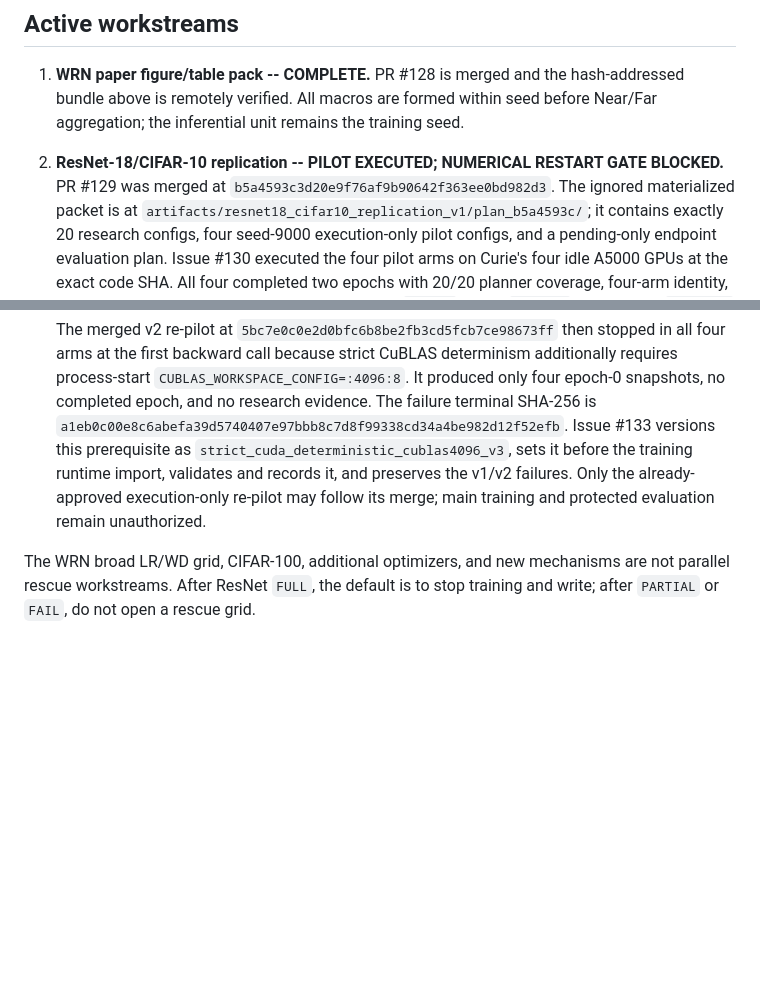
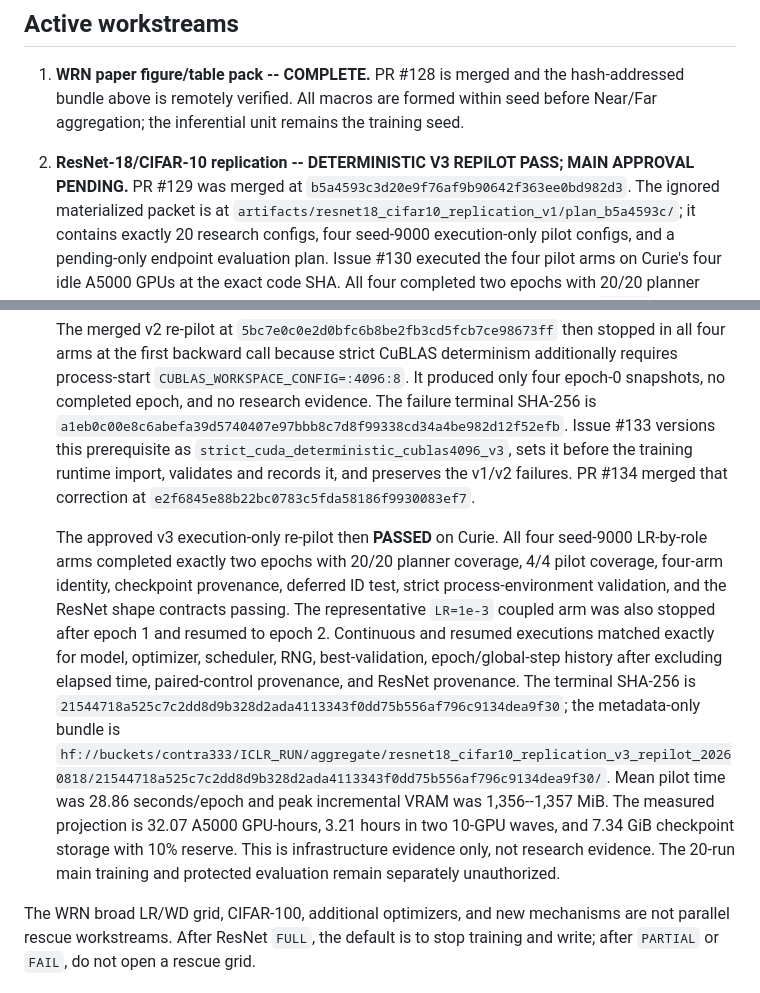
Before and after one commit to contra333/2026-_0707, a Markdown page: docs/STATUS.md, 2 parts joined by grey strips. Rendered like a GitHub page; blank space fills up the shorter version.

Commit message:
docs: record deterministic ResNet repilot pass

```diff
--- a/docs/STATUS.md
+++ b/docs/STATUS.md
@@ -160,8 +160,8 @@ coupling-harm language are prohibited.
    hash-addressed bundle above is remotely verified. All macros are formed
    within seed before Near/Far aggregation; the inferential unit remains the
    training seed.
-2. **ResNet-18/CIFAR-10 replication -- PILOT EXECUTED; NUMERICAL RESTART GATE
-   BLOCKED.** PR #129 was merged at
+2. **ResNet-18/CIFAR-10 replication -- DETERMINISTIC V3 REPILOT PASS; MAIN
+   APPROVAL PENDING.** PR #129 was merged at
    `b5a4593c3d20e9f76af9b90642f363ee0bd982d3`. The ignored materialized packet
    is at `artifacts/resnet18_cifar10_replication_v1/plan_b5a4593c/`; it contains
    exactly 20 research configs, four seed-9000 execution-only pilot configs,
@@ -207,8 +207,26 @@ coupling-harm language are prohibited.
    Issue #133 versions this prerequisite as
    `strict_cuda_deterministic_cublas4096_v3`, sets it before the training
    runtime import, validates and records it, and preserves the v1/v2 failures.
-   Only the already-approved execution-only re-pilot may follow its merge;
-   main training and protected evaluation remain unauthorized.
+   PR #134 merged that correction at
+   `e2f6845e88b22bc0783c5fda58186f9930083ef7`.
+
+   The approved v3 execution-only re-pilot then **PASSED** on Curie. All four
+   seed-9000 LR-by-role arms completed exactly two epochs with 20/20 planner
+   coverage, 4/4 pilot coverage, four-arm identity, checkpoint provenance,
+   deferred ID test, strict process-environment validation, and the ResNet
+   shape contracts passing. The representative `LR=1e-3` coupled arm was also
+   stopped after epoch 1 and resumed to epoch 2. Continuous and resumed
+   executions matched exactly for model, optimizer, scheduler, RNG,
+   best-validation, epoch/global-step history after excluding elapsed time,
+   paired-control provenance, and ResNet provenance. The terminal SHA-256 is
+   `21544718a525c7c2dd8d9b328d2ada4113343f0dd75b556af796c9134dea9f30`;
+   the metadata-only bundle is
+   `hf://buckets/contra333/ICLR_RUN/aggregate/resnet18_cifar10_replication_v3_repilot_20260818/21544718a525c7c2dd8d9b328d2ada4113343f0dd75b556af796c9134dea9f30/`.
+   Mean pilot time was 28.86 seconds/epoch and peak incremental VRAM was
+   1,356--1,357 MiB. The measured projection is 32.07 A5000 GPU-hours, 3.21
+   hours in two 10-GPU waves, and 7.34 GiB checkpoint storage with 10% reserve.
+   This is infrastructure evidence only, not research evidence. The 20-run
+   main training and protected evaluation remain separately unauthorized.
 
 The WRN broad LR/WD grid, CIFAR-100, additional optimizers, and new mechanisms
 are not parallel rescue workstreams. After ResNet `FULL`, the default is to
```
Also changed, not shown: docs/reference_cards/13_active_paper_protocol.md (+16 -0 lines).
